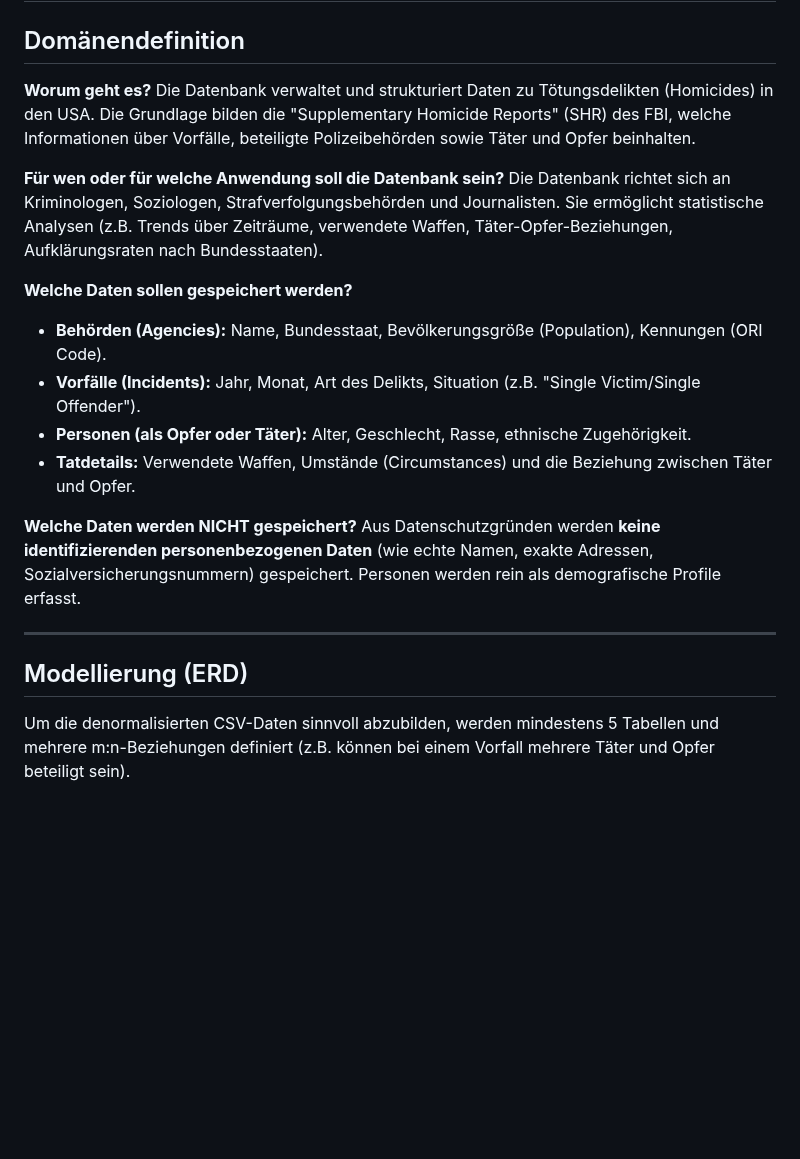
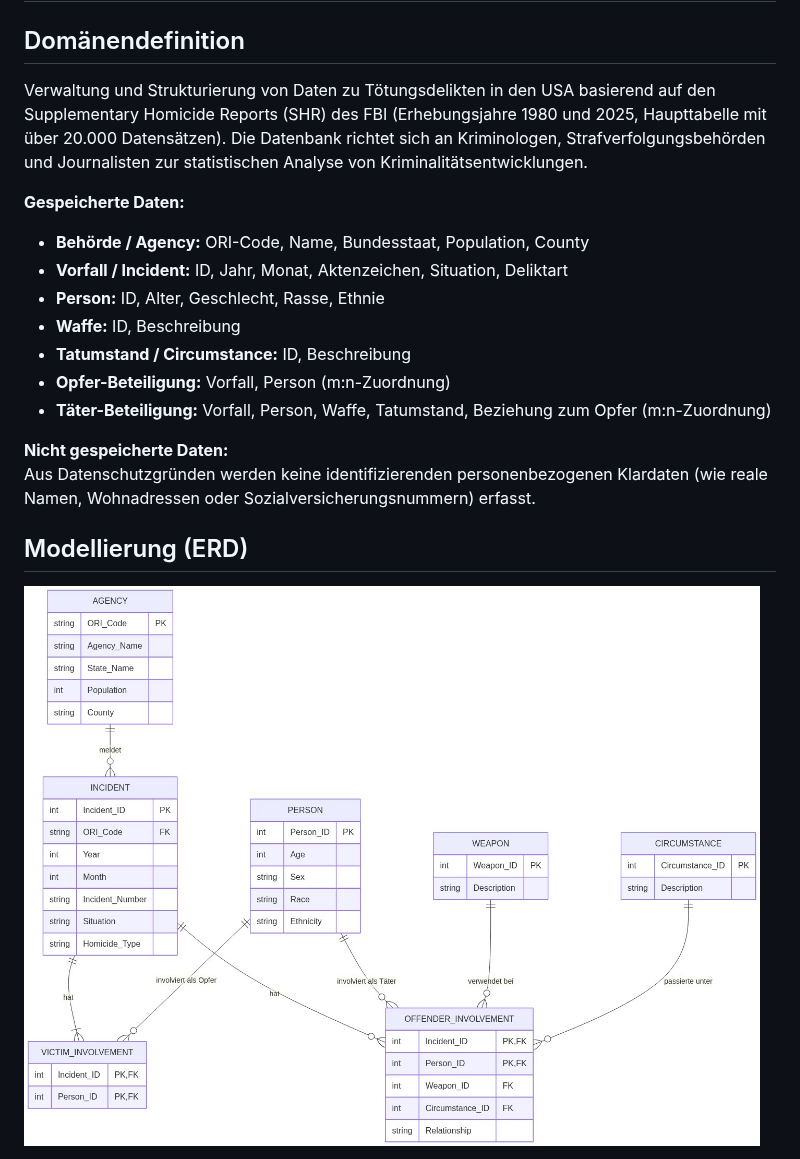
Before and after one commit to adrian-pichler-htl/Homicides, a Markdown page: expose_homicides.md, the part around one of its changes. GitHub-like rendering; pictures changed too: erd.png (added); blank space fills up the shorter version.

```diff
--- a/expose_homicides.md
+++ b/expose_homicides.md
@@ -2,24 +2,22 @@
 
 ## Domänendefinition
 
-**Worum geht es?**
-Die Datenbank verwaltet und strukturiert Daten zu Tötungsdelikten (Homicides) in den USA. Die Grundlage bilden die "Supplementary Homicide Reports" (SHR) des FBI, welche Informationen über Vorfälle, beteiligte Polizeibehörden sowie Täter und Opfer beinhalten.
+Verwaltung und Strukturierung von Daten zu Tötungsdelikten in den USA basierend auf den Supplementary Homicide Reports (SHR) des FBI (Erhebungsjahre 1980 und 2025, Haupttabelle mit über 20.000 Datensätzen). Die Datenbank richtet sich an Kriminologen, Strafverfolgungsbehörden und Journalisten zur statistischen Analyse von Kriminalitätsentwicklungen.
 
-**Für wen oder für welche Anwendung soll die Datenbank sein?**
-Die Datenbank richtet sich an Kriminologen, Soziologen, Strafverfolgungsbehörden und Journalisten. Sie ermöglicht statistische Analysen (z.B. Trends über Zeiträume, verwendete Waffen, Täter-Opfer-Beziehungen, Aufklärungsraten nach Bundesstaaten).
+**Gespeicherte Daten:**
 
-**Welche Daten sollen gespeichert werden?**
-* **Behörden (Agencies):** Name, Bundesstaat, Bevölkerungsgröße (Population), Kennungen (ORI Code).
-* **Vorfälle (Incidents):** Jahr, Monat, Art des Delikts, Situation (z.B. "Single Victim/Single Offender").
-* **Personen (als Opfer oder Täter):** Alter, Geschlecht, Rasse, ethnische Zugehörigkeit.
-* **Tatdetails:** Verwendete Waffen, Umstände (Circumstances) und die Beziehung zwischen Täter und Opfer.
+* **Behörde / Agency:** ORI-Code, Name, Bundesstaat, Population, County
+* **Vorfall / Incident:** ID, Jahr, Monat, Aktenzeichen, Situation, Deliktart
+* **Person:** ID, Alter, Geschlecht, Rasse, Ethnie
+* **Waffe:** ID, Beschreibung
+* **Tatumstand / Circumstance:** ID, Beschreibung
+* **Opfer-Beteiligung:** Vorfall, Person (m:n-Zuordnung)
+* **Täter-Beteiligung:** Vorfall, Person, Waffe, Tatumstand, Beziehung zum Opfer (m:n-Zuordnung)
 
-**Welche Daten werden NICHT gespeichert?**
-Aus Datenschutzgründen werden **keine identifizierenden personenbezogenen Daten** (wie echte Namen, exakte Adressen, Sozialversicherungsnummern) gespeichert. Personen werden rein als demografische Profile erfasst.
-
----
+**Nicht gespeicherte Daten:**
+Aus Datenschutzgründen werden keine identifizierenden personenbezogenen Klardaten (wie reale Namen, Wohnadressen oder Sozialversicherungsnummern) erfasst.
 
 ## Modellierung (ERD)
 
-Um die denormalisierten CSV-Daten sinnvoll abzubilden, werden mindestens 5 Tabellen und mehrere m:n-Beziehungen definiert (z.B. können bei einem Vorfall mehrere Täter und Opfer beteiligt sein).
+![](erd.png)
 
```
Also changed, not shown: other parts of expose_homicides.md (+16 -94 lines), 1 other file.
